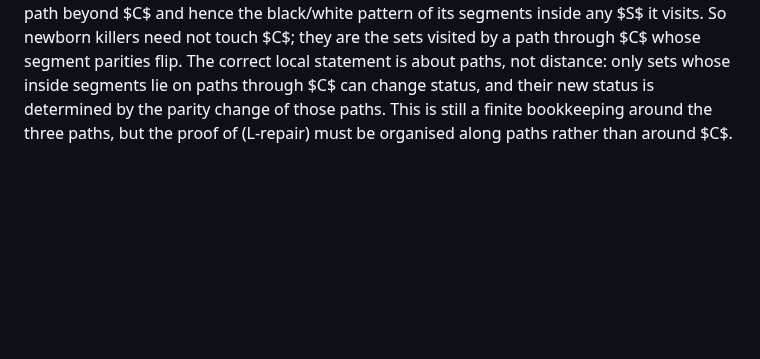
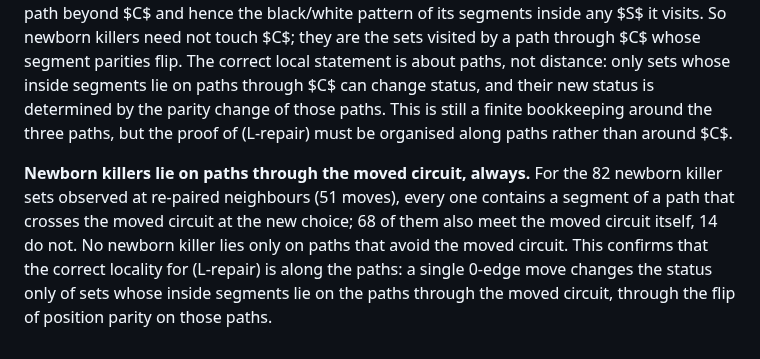
Before and after one commit to geneweng/5-flow-conjecture, a Markdown page: notes/oddness.md, the part around the change. GitHub-like rendering; blank space fills up the shorter version.

Commit message:
Oddness route: all 82 newborn killers lie on paths through the moved circuit
Co-Authored-By: Claude Fable 5.1 <noreply@anthropic.com>
Claude-Session: https://claude.ai/code/session_01BLzEsxctuBJRH8UpWpJDQJ

```diff
--- a/notes/oddness.md
+++ b/notes/oddness.md
@@ -507,3 +507,5 @@ So after a re-pairing at least two of the four new classes can be killed only by
 3. Tools: `repair_test.py` (classification), `lcirc_test.py` (full live-set sweep, 20–45 min), `shape_table.py`, `class_indep.py`, `live_analysis.py`, `cut_density.py`, `avg_true.py`, `robust.py` (NEIGH=1/2/axis:k), `complete.py`, `verify_fullkill.py`, `zero_sweep.py`.
 
 *Caution on ingredient (a).* A set far from the moved circuit $C$ can change status too: the tightness of $S$ depends on the colours of the path vertices inside $S$, and moving $C$'s 0-edge reroutes every path that crosses $C$, which changes the parity of positions along that path beyond $C$ and hence the black/white pattern of its segments inside any $S$ it visits. So newborn killers need not touch $C$; they are the sets visited by a path through $C$ whose segment parities flip. The correct local statement is about paths, not distance: only sets whose inside segments lie on paths through $C$ can change status, and their new status is determined by the parity change of those paths. This is still a finite bookkeeping around the three paths, but the proof of (L-repair) must be organised along paths rather than around $C$.
+
+**Newborn killers lie on paths through the moved circuit, always.** For the 82 newborn killer sets observed at re-paired neighbours (51 moves), every one contains a segment of a path that crosses the moved circuit at the new choice; 68 of them also meet the moved circuit itself, 14 do not. No newborn killer lies only on paths that avoid the moved circuit. This confirms that the correct locality for (L-repair) is along the paths: a single 0-edge move changes the status only of sets whose inside segments lie on the paths through the moved circuit, through the flip of position parity on those paths.
```
